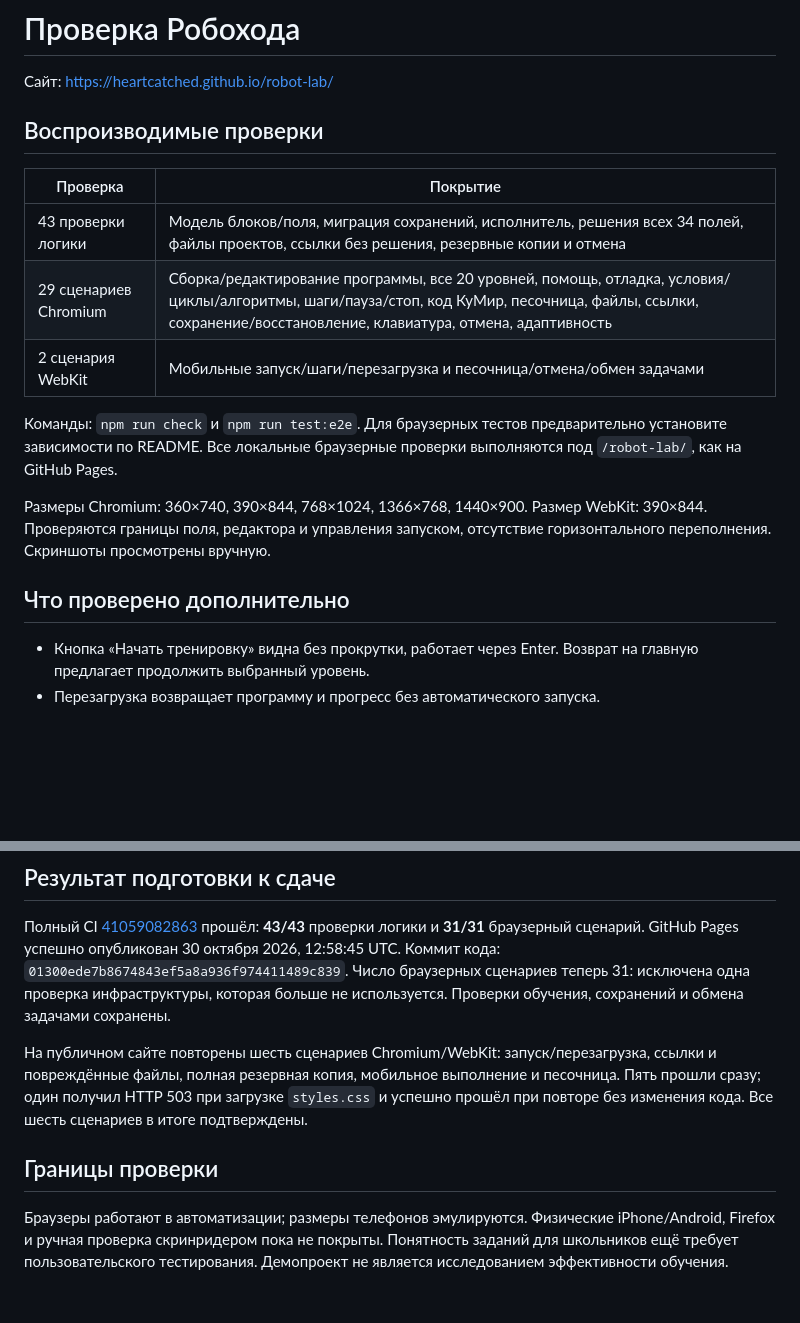
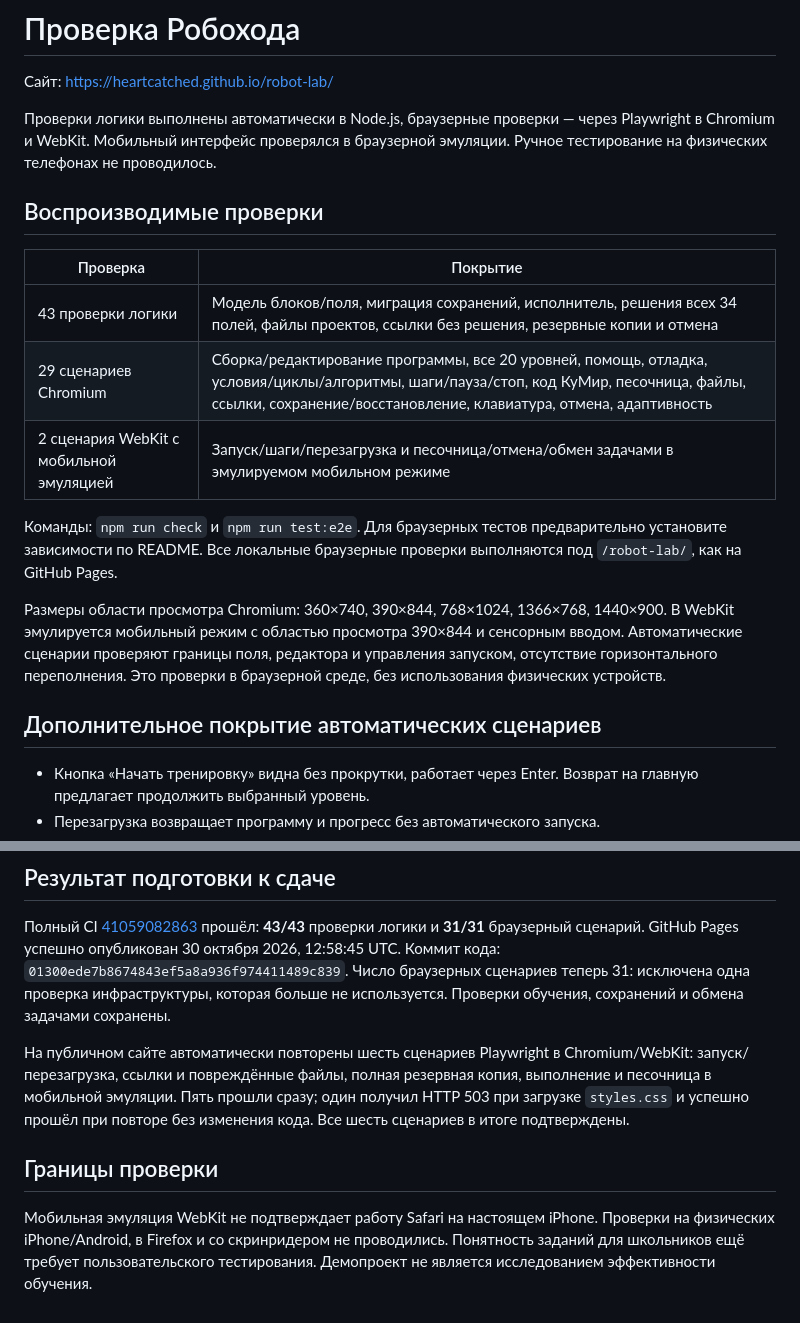
Before and after one commit to heartcatched/robot-lab, a Markdown page: QA.md, 2 parts joined by grey strips. Drawn GitHub-style; blank space fills up the shorter version.

Commit message:
Clarify automated mobile emulation in QA report

```diff
--- a/QA.md
+++ b/QA.md
@@ -1,6 +1,8 @@
 # Проверка Робохода
 
 Сайт: https://heartcatched.github.io/robot-lab/
+
+Проверки логики выполнены автоматически в Node.js, браузерные проверки — через Playwright в Chromium и WebKit. Мобильный интерфейс проверялся в браузерной эмуляции. Ручное тестирование на физических телефонах не проводилось.
 
 ## Воспроизводимые проверки
 
@@ -8,13 +10,13 @@
 | --- | --- |
 | 43 проверки логики | Модель блоков/поля, миграция сохранений, исполнитель, решения всех 34 полей, файлы проектов, ссылки без решения, резервные копии и отмена |
 | 29 сценариев Chromium | Сборка/редактирование программы, все 20 уровней, помощь, отладка, условия/циклы/алгоритмы, шаги/пауза/стоп, код КуМир, песочница, файлы, ссылки, сохранение/восстановление, клавиатура, отмена, адаптивность |
-| 2 сценария WebKit | Мобильные запуск/шаги/перезагрузка и песочница/отмена/обмен задачами |
+| 2 сценария WebKit с мобильной эмуляцией | Запуск/шаги/перезагрузка и песочница/отмена/обмен задачами в эмулируемом мобильном режиме |
 
 Команды: `npm run check` и `npm run test:e2e`. Для браузерных тестов предварительно установите зависимости по README. Все локальные браузерные проверки выполняются под `/robot-lab/`, как на GitHub Pages.
 
-Размеры Chromium: 360×740, 390×844, 768×1024, 1366×768, 1440×900. Размер WebKit: 390×844. Проверяются границы поля, редактора и управления запуском, отсутствие горизонтального переполнения. Скриншоты просмотрены вручную.
+Размеры области просмотра Chromium: 360×740, 390×844, 768×1024, 1366×768, 1440×900. В WebKit эмулируется мобильный режим с областью просмотра 390×844 и сенсорным вводом. Автоматические сценарии проверяют границы поля, редактора и управления запуском, отсутствие горизонтального переполнения. Это проверки в браузерной среде, без использования физических устройств.
 
-## Что проверено дополнительно
+## Дополнительное покрытие автоматических сценариев
 
 - Кнопка «Начать тренировку» видна без прокрутки, работает через Enter. Возврат на главную предлагает продолжить выбранный уровень.
 - Перезагрузка возвращает программу и прогресс без автоматического запуска.
@@ -28,8 +30,8 @@
 
 Полный CI [41059082863](https://github.com/heartcatched/robot-lab/actions/runs/41059082863) прошёл: **43/43** проверки логики и **31/31** браузерный сценарий. GitHub Pages успешно опубликован 30 октября 2026, 12:58:45 UTC. Коммит кода: `01300ede7b8674843ef5a8a936f974411489c839`. Число браузерных сценариев теперь 31: исключена одна проверка инфраструктуры, которая больше не используется. Проверки обучения, сохранений и обмена задачами сохранены.
 
-На публичном сайте повторены шесть сценариев Chromium/WebKit: запуск/перезагрузка, ссылки и повреждённые файлы, полная резервная копия, мобильное выполнение и песочница. Пять прошли сразу; один получил HTTP 503 при загрузке `styles.css` и успешно прошёл при повторе без изменения кода. Все шесть сценариев в итоге подтверждены.
+На публичном сайте автоматически повторены шесть сценариев Playwright в Chromium/WebKit: запуск/перезагрузка, ссылки и повреждённые файлы, полная резервная копия, выполнение и песочница в мобильной эмуляции. Пять прошли сразу; один получил HTTP 503 при загрузке `styles.css` и успешно прошёл при повторе без изменения кода. Все шесть сценариев в итоге подтверждены.
 
 ## Границы проверки
 
-Браузеры работают в автоматизации; размеры телефонов эмулируются. Физические iPhone/Android, Firefox и ручная проверка скринридером пока не покрыты. Понятность заданий для школьников ещё требует пользовательского тестирования. Демопроект не является исследованием эффективности обучения.
+Мобильная эмуляция WebKit не подтверждает работу Safari на настоящем iPhone. Проверки на физических iPhone/Android, в Firefox и со скринридером не проводились. Понятность заданий для школьников ещё требует пользовательского тестирования. Демопроект не является исследованием эффективности обучения.
```
